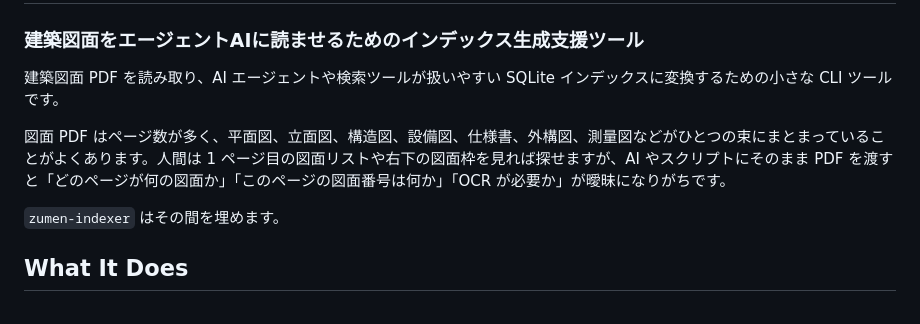
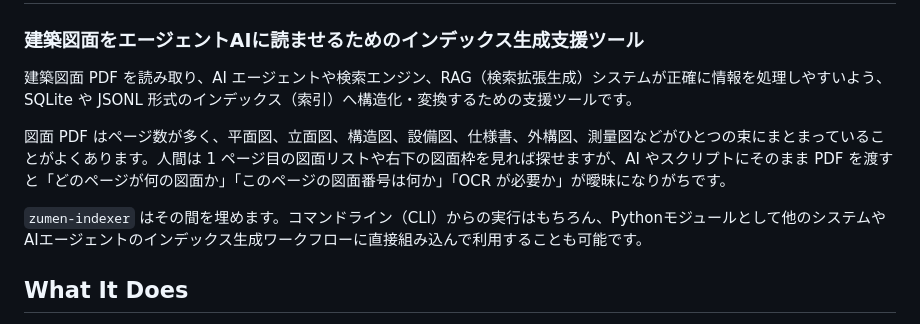
Before and after one commit to ssKudo/zumen-indexer, a Markdown page: README.md, the part around the change. GitHub-like rendering.

Commit message:
Doc: Refine README introduction to state index support tool scope beyond CLI

```diff
--- a/README.md
+++ b/README.md
@@ -2,11 +2,11 @@
 
 ### 建築図面をエージェントAIに読ませるためのインデックス生成支援ツール
 
-建築図面 PDF を読み取り、AI エージェントや検索ツールが扱いやすい SQLite インデックスに変換するための小さな CLI ツールです。
+建築図面 PDF を読み取り、AI エージェントや検索エンジン、RAG（検索拡張生成）システムが正確に情報を処理しやすいよう、SQLite や JSONL 形式のインデックス（索引）へ構造化・変換するための支援ツールです。
 
 図面 PDF はページ数が多く、平面図、立面図、構造図、設備図、仕様書、外構図、測量図などがひとつの束にまとまっていることがよくあります。人間は 1 ページ目の図面リストや右下の図面枠を見れば探せますが、AI やスクリプトにそのまま PDF を渡すと「どのページが何の図面か」「このページの図面番号は何か」「OCR が必要か」が曖昧になりがちです。
 
-`zumen-indexer` はその間を埋めます。
+`zumen-indexer` はその間を埋めます。コマンドライン（CLI）からの実行はもちろん、Pythonモジュールとして他のシステムやAIエージェントのインデックス生成ワークフローに直接組み込んで利用することも可能です。
 
 ## What It Does
 
```
